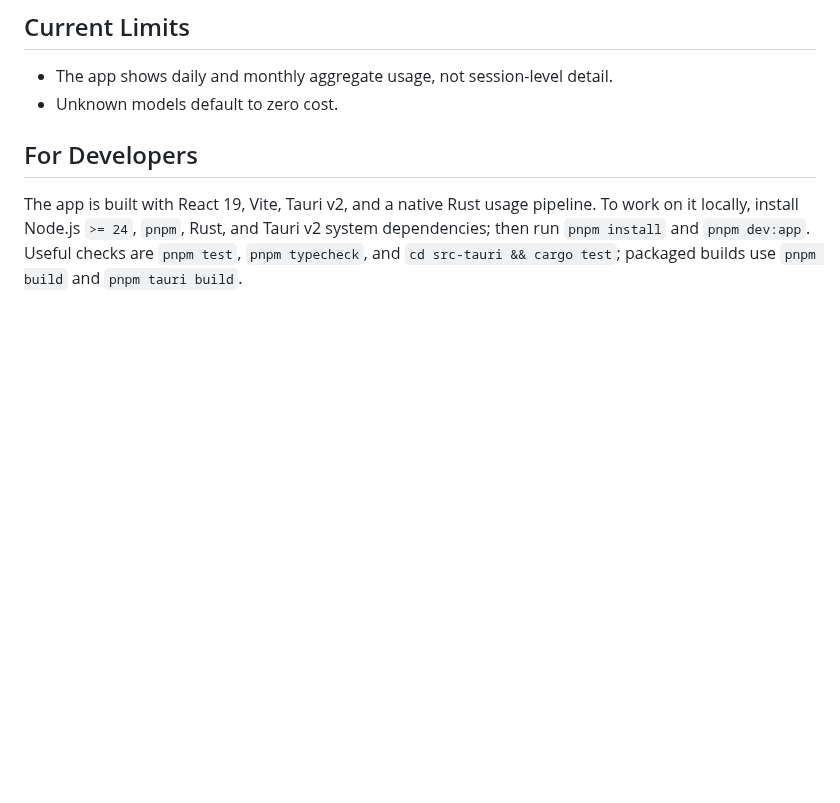
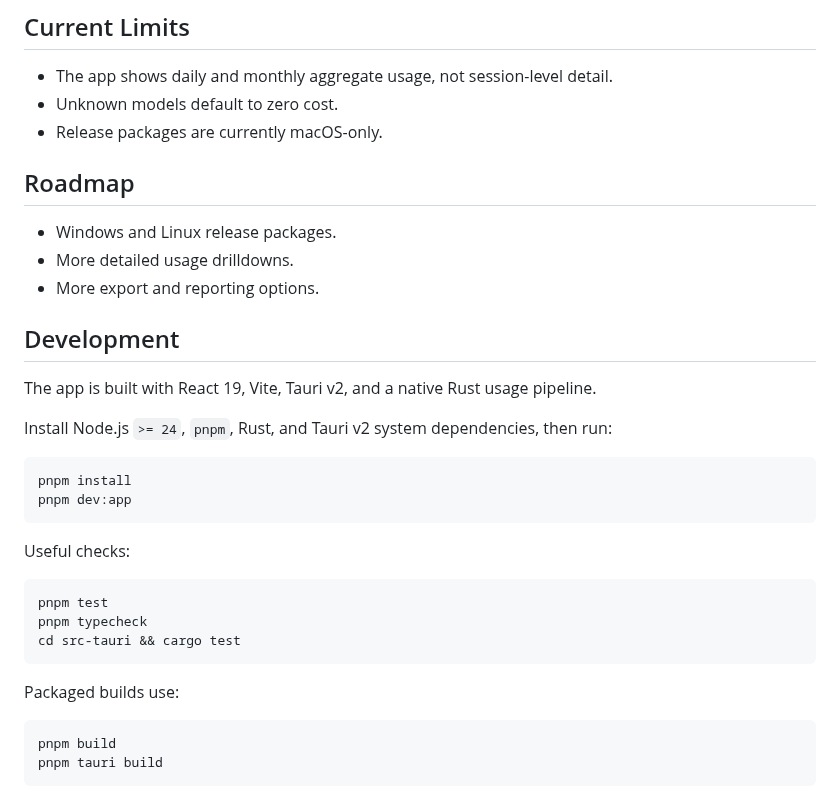
Before and after one commit to itvincent-git/codex-usage-desktop, a Markdown page: README.md, the part around one of its changes. GitHub-like rendering; blank space fills up the shorter version.

````diff
--- a/README.md
+++ b/README.md
@@ -40,7 +68,36 @@ Use it if you run Codex CLI on your machine and want a simple way to review rece
 
 - The app shows daily and monthly aggregate usage, not session-level detail.
 - Unknown models default to zero cost.
+- Release packages are currently macOS-only.
 
-## For Developers
+## Roadmap
 
-The app is built with React 19, Vite, Tauri v2, and a native Rust usage pipeline. To work on it locally, install Node.js `>= 24`, `pnpm`, Rust, and Tauri v2 system dependencies; then run `pnpm install` and `pnpm dev:app`. Useful checks are `pnpm test`, `pnpm typecheck`, and `cd src-tauri && cargo test`; packaged builds use `pnpm build` and `pnpm tauri build`.
+- Windows and Linux release packages.
+- More detailed usage drilldowns.
+- More export and reporting options.
+
+## Development
+
+The app is built with React 19, Vite, Tauri v2, and a native Rust usage pipeline.
+
+Install Node.js `>= 24`, `pnpm`, Rust, and Tauri v2 system dependencies, then run:
+
+```bash
+pnpm install
+pnpm dev:app
+```
+
+Useful checks:
+
+```bash
+pnpm test
+pnpm typecheck
+cd src-tauri && cargo test
+```
+
+Packaged builds use:
+
+```bash
+pnpm build
+pnpm tauri build
+```
````
Also changed, not shown: other parts of README.md (+35 -7 lines), README_zh.md (+63 -7 lines), docs/screen_shot.jpg (added), 3 other files.
